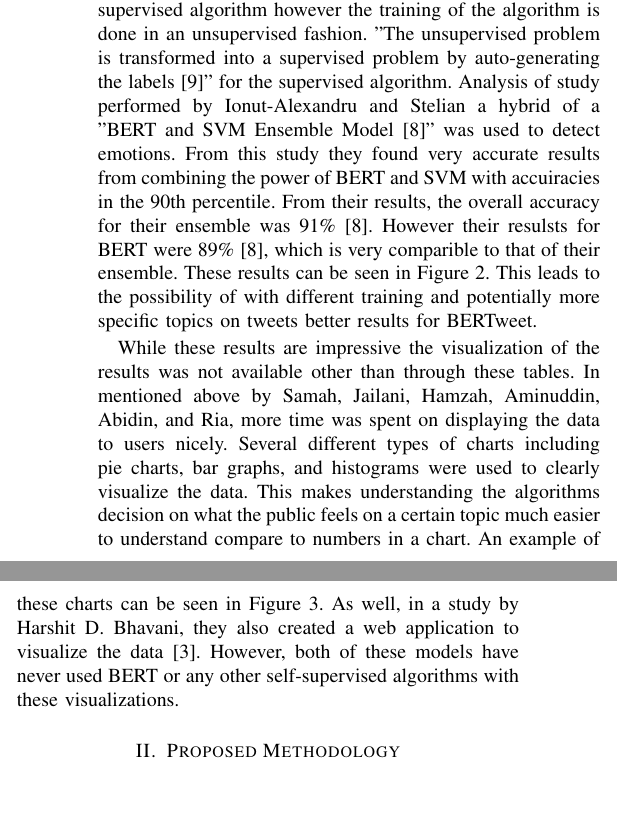
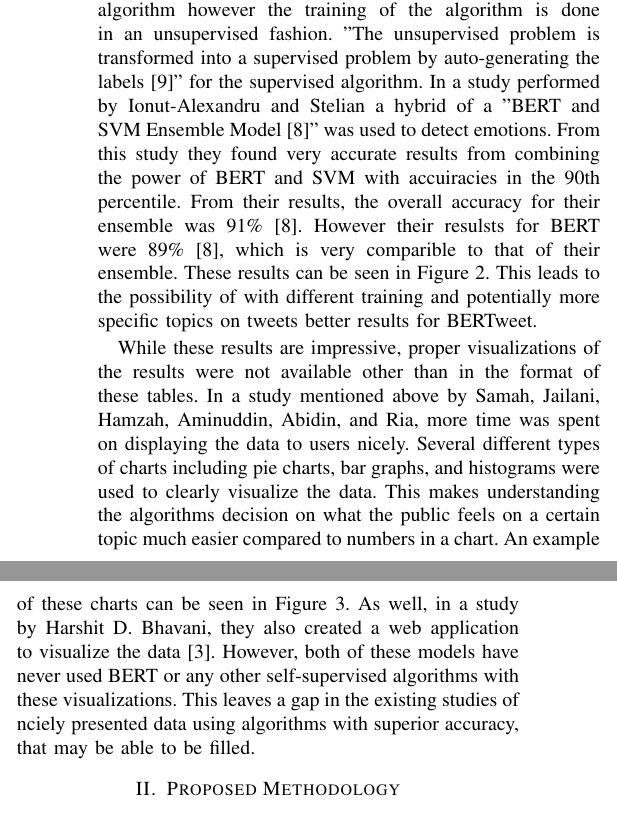
Before and after one commit to mforman000/CPSC_571_Emotional_Recognition_on_Twitter, a LaTeX paper (Report.tex): two parts of the columns of page 2 of 5, joined at a grey line, cut so that both start at the same text. Compiled offline with pdfLaTeX.

Commit message:
Prrof read abstract and literature review

```diff
--- a/Report.tex
+++ b/Report.tex
@@ -101,7 +101,7 @@ A newer "self-supervised\cite{b7}" algorithm that has burst onto the scene is BE
 BERT is an example of a self-supervised model.
 What this means is that it uses the data input to train on like a supervised algorithm however the training of the algorithm is done in an unsupervised fashion.
 "The unsupervised problem is transformed into a supervised problem by auto-generating the labels\cite{b9}" for the supervised algorithm.
-Analysis of study performed by Ionut-Alexandru and Stelian a hybrid of a "BERT and SVM Ensemble Model\cite{b8}" was used to detect emotions.
+In a study performed by Ionut-Alexandru and Stelian a hybrid of a "BERT and SVM Ensemble Model\cite{b8}" was used to detect emotions.
 From this study they found very accurate results from combining the power of BERT and SVM with accuiracies in the 90th percentile.
 From their results, the overall accuracy for their ensemble was 91\% \cite{b8}.
 However their resulsts for BERT were 89\% \cite{b8}, which is very comparible to that of their ensemble.
@@ -113,13 +113,14 @@ This leads to the possibility of with different training and potentially more sp
     \caption{Results from Study from Ionut-Alexandru and Stelian\cite{b8}}
 \end{figure}
 
-While these results are impressive the visualization of the results was not available other than through these tables.
-In mentioned above by Samah, Jailani, Hamzah, Aminuddin, Abidin, and Ria, more time was spent on displaying the data to users nicely.
+While these results are impressive, proper visualizations of the results were not available other than in the format of these tables.
+In a study mentioned above by Samah, Jailani, Hamzah, Aminuddin, Abidin, and Ria, more time was spent on displaying the data to users nicely.
 Several different types of charts including pie charts, bar graphs, and histograms were used to clearly visualize the data.
-This makes understanding the algorithms decision on what the public feels on a certain topic much easier to understand compare to numbers in a chart.
+This makes understanding the algorithms decision on what the public feels on a certain topic much easier compared to numbers in a chart.
 An example of these charts can be seen in Figure 3.
 As well, in a study by Harshit D. Bhavani, they also created a web application to visualize the data\cite{b3}.
 However, both of these models have never used BERT or any other self-supervised algorithms with these visualizations.
+This leaves a gap in the existing studies of nciely presented data using algorithms with superior accuracy, that may be able to be filled.
 
 \begin{figure*}[t]
     \centering
```
Also changed, not shown: Report.tex (14 more changed lines).
